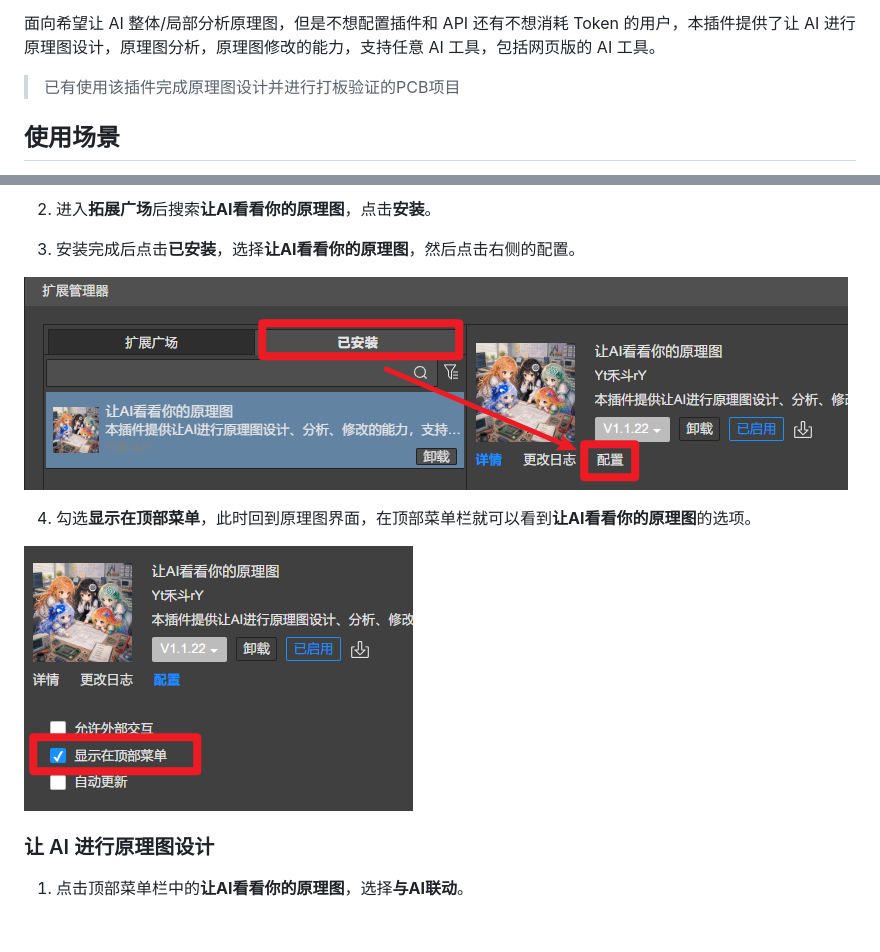
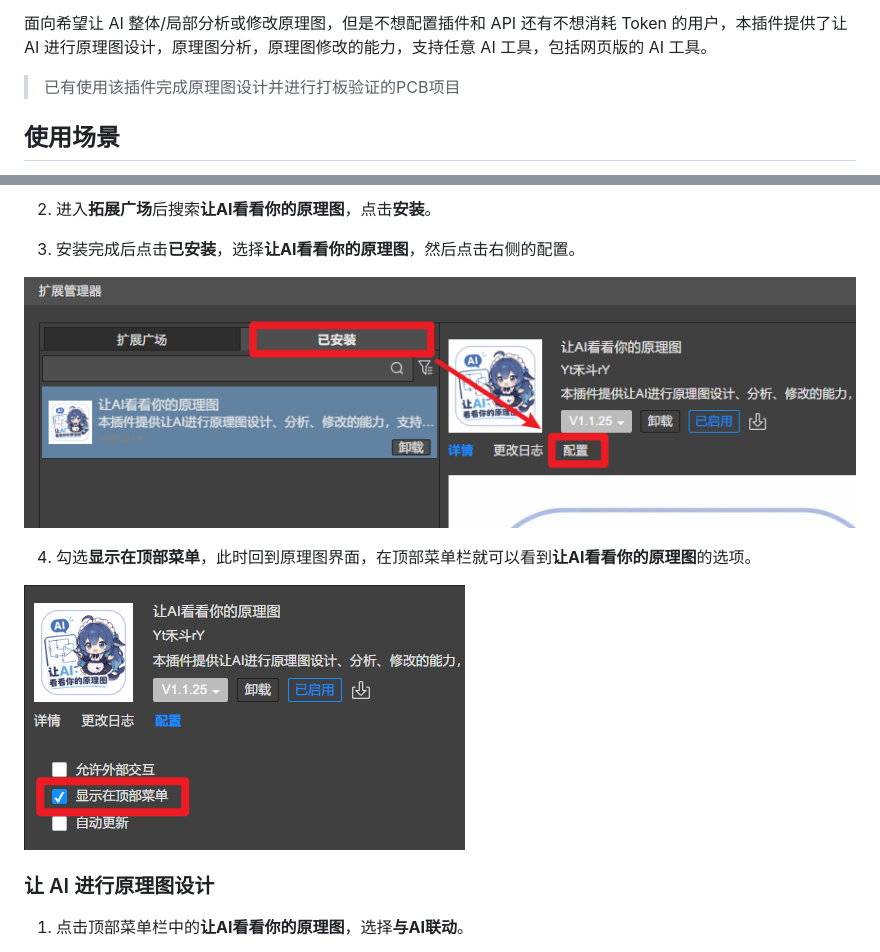
Before and after one commit to 2549850807/Let-the-AI-look-at-the-schematic, a Markdown page: README.md, 2 parts joined by grey strips. Drawn GitHub-style; pictures changed too: images/配置.png, images/顶部菜单.png; blank space fills up the shorter version.

```diff
--- a/README.md
+++ b/README.md
@@ -2,7 +2,7 @@
 
 [简体中文](./README.md) | [English](./README.en.md)
 
-面向希望让 AI 整体/局部分析原理图，但是不想配置插件和 API 还有不想消耗 Token 的用户，本插件提供了让 AI 进行原理图设计，原理图分析，原理图修改的能力，支持任意 AI 工具，包括网页版的 AI 工具。
+面向希望让 AI 整体/局部分析或修改原理图，但是不想配置插件和 API 还有不想消耗 Token 的用户，本插件提供了让 AI 进行原理图设计，原理图分析，原理图修改的能力，支持任意 AI 工具，包括网页版的 AI 工具。
 
 > 已有使用该插件完成原理图设计并进行打板验证的PCB项目
 
```
Also changed, not shown: other parts of README.md (+1 -1 lines), CHANGELOG.md (+16 -0 lines), 5 other files.
